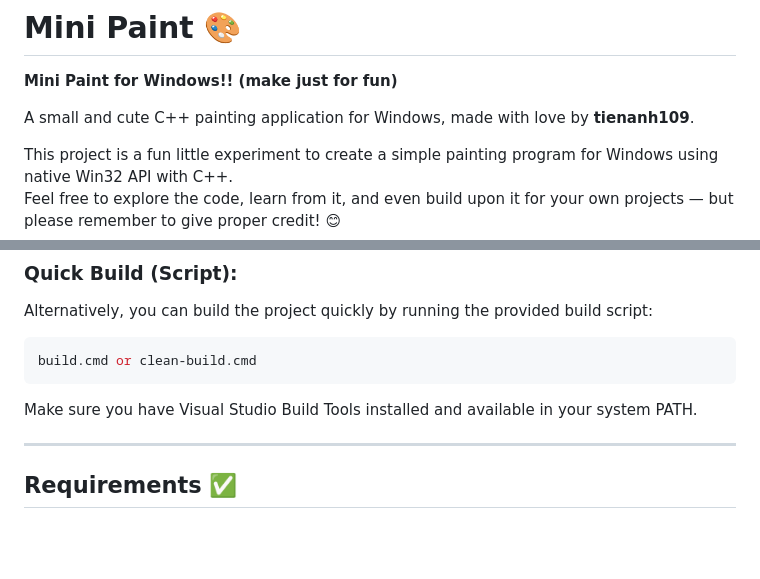
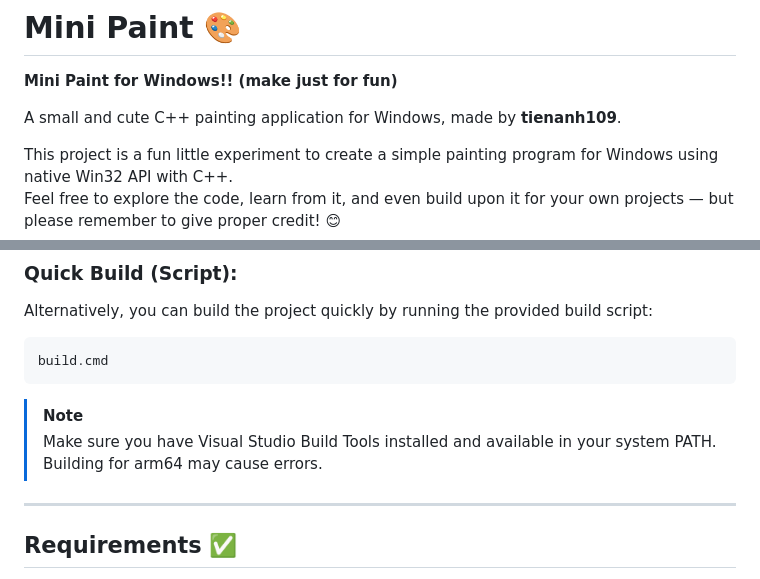
Before and after one commit to tienanh109/minipaint, a Markdown page: README.md, 2 parts joined by grey strips. Drawn GitHub-style; blank space fills up the shorter version.

Commit message:
Update README.md
1.0

````diff
--- a/README.md
+++ b/README.md
@@ -2,7 +2,7 @@
 
 **Mini Paint for Windows!! (make just for fun)**
 
-A small and cute C++ painting application for Windows, made with love by **tienanh109**.
+A small and cute C++ painting application for Windows, made by **tienanh109**.
 
 This project is a fun little experiment to create a simple painting program for Windows using native Win32 API with C++.
 Feel free to explore the code, learn from it, and even build upon it for your own projects — but please remember to give proper credit! 😊
@@ -32,10 +32,11 @@ Feel free to explore the code, learn from it, and even build upon it for your ow
 Alternatively, you can build the project quickly by running the provided build script:
 
 ```bash
-build.cmd or clean-build.cmd
+build.cmd
 ```
-
-Make sure you have Visual Studio Build Tools installed and available in your system PATH.
+> [!NOTE]
+> Make sure you have Visual Studio Build Tools installed and available in your system PATH.
+> Building for arm64 may cause errors.
 
 ---
 
````
